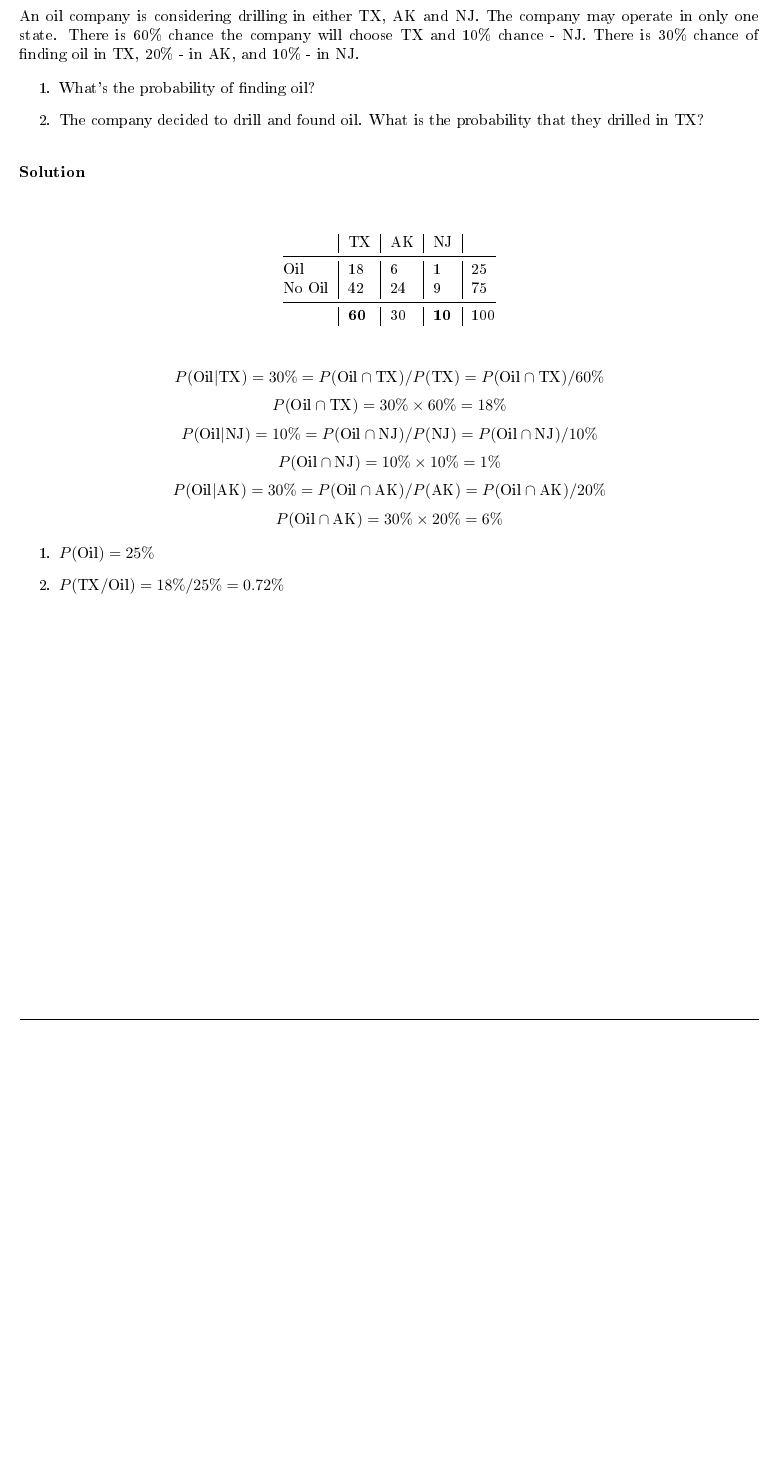
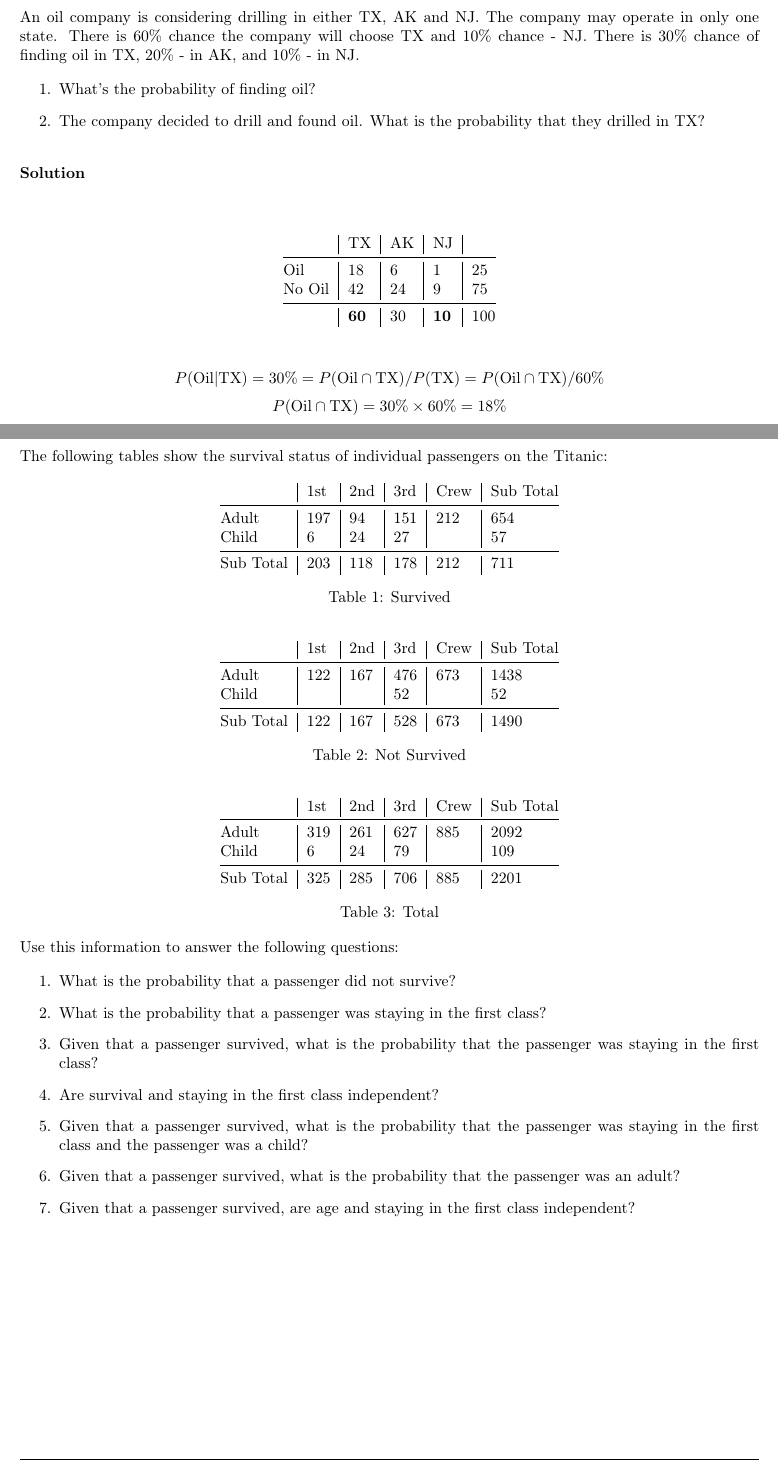
Before and after one commit to dkadyrov/SIT, a LaTeX problem sheet (CS-513/Homework/Homework 1/Kadyrov_Daniel_HW01.tex): part of page 4 of 4 before the commit and two parts of pages 4 and 5 of 6 after it, the two joined at a grey line, cut so that both start at the same text, the shorter picture padded with empty space. The pictures show the PDF file CS-513/Homework/Homework 1/Kadyrov_Daniel_HW01.pdf that the author committed with the source.

Commit message:
CS513 finished hw1

```diff
--- a/CS-513/Homework/Homework 1/Kadyrov_Daniel_HW01.tex
+++ b/CS-513/Homework/Homework 1/Kadyrov_Daniel_HW01.tex
@@ -202,3 +201,66 @@
 
 \end{solution}
 
+\newpage
+
+\begin{problem}[6]
+    The following tables show the survival status of individual passengers on the Titanic:
+
+    \begin{table}[h]
+        \centering
+        \begin{tabular}{@{}l|l|l|l|l|l@{}}
+            & 1st & 2nd & 3rd & Crew & Sub Total \\
+            \midrule
+            Adult     & 197 & 94  & 151 & 212  & 654       \\
+            Child     & 6   & 24  & 27  &     & 57        \\
+            \midrule
+            Sub Total & 203 & 118 & 178 & 212  & 711
+        \end{tabular}
+        \caption{Survived}
+    \end{table}
+
+    \begin{table}[h]
+        \centering
+        \begin{tabular}{@{}l|l|l|l|l|l@{}}
+            & 1st & 2nd & 3rd & Crew & Sub Total \\
+            \midrule
+            Adult     & 122 & 167  & 476 & 673  & 1438       \\
+            Child     &    &   & 52  &    & 52        \\
+            \midrule
+            Sub Total & 122 & 167 & 528 & 673  & 1490
+        \end{tabular}
+        \caption{Not Survived}
+    \end{table}
+
+    \begin{table}[h]
+        \centering
+        \begin{tabular}{@{}l|l|l|l|l|l@{}}
+            & 1st & 2nd & 3rd & Crew & Sub Total \\
+            \midrule
+            Adult     & 319 & 261  & 627 & 885  & 2092       \\
+            Child     & 6   & 24  & 79  &     & 109        \\
+            \midrule
+            Sub Total & 325 & 285 & 706 & 885  & 2201
+        \end{tabular}
+        \caption{Total}
+    \end{table}
+
+    Use this information to answer the following questions:
+
+    \begin{enumerate}
+        \item What is the probability that a passenger did not survive?
+        \item What is the probability that a passenger was staying in the first class?
+        \item Given that a passenger survived, what is the probability that the passenger was staying in the first class?
+        \item Are survival and staying in the first class independent?
+        \item Given that a passenger survived, what is the probability that the passenger was staying in the first class and the passenger was a child?
+        \item Given that a passenger survived, what is the probability that the passenger was an adult?
+        \item Given that a passenger survived, are age and staying in the first class independent?
+    \end{enumerate}
+\end{problem}
+
+\newpage
+\begin{solution}
+
+    Assuming that passenger includes 1st, 2nd, 3rd, and crew members since the prompt states ``survival status of individual passengers'' when describing the table.
+
+    \begin{enumerate}
@@ -204,0 +282 @@
+        \item Given that a passenger survived,  age and staying in the first class are dependent.
```
Also changed, not shown: CS-513/Homework/Homework 1/Kadyrov_Daniel_HW01.pdf, CS-513/Homework/Homework 1/Kadyrov_Daniel_HW01.tex (35 more changed lines), 1 other file.
